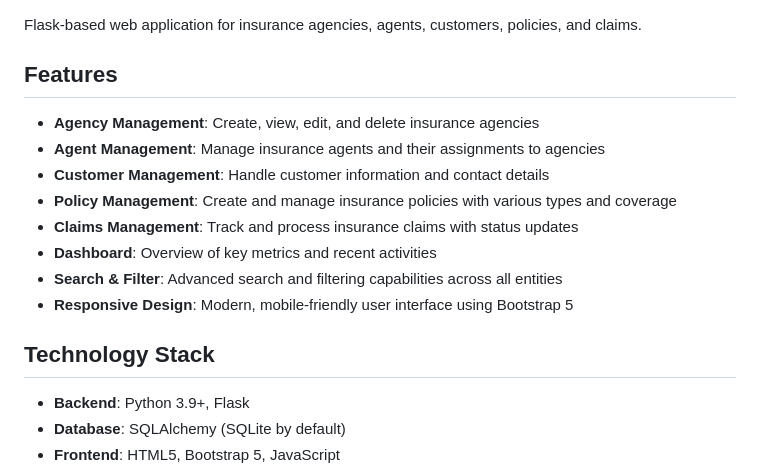
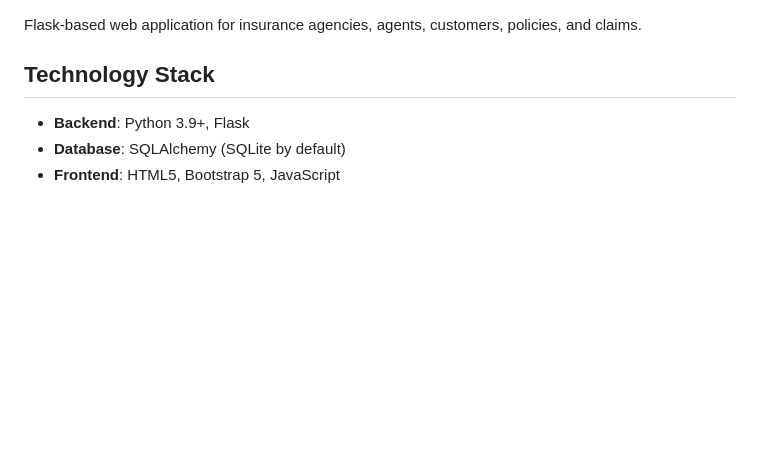
Before and after one commit to Rikul/InsureMate, a Markdown page: README.md, the part around the change. GitHub-like rendering; blank space fills up the shorter version.

```diff
--- a/README.md
+++ b/README.md
@@ -1,16 +1,5 @@
 
 Flask-based web application for insurance agencies, agents, customers, policies, and claims.
-
-## Features
-
-- **Agency Management**: Create, view, edit, and delete insurance agencies
-- **Agent Management**: Manage insurance agents and their assignments to agencies
-- **Customer Management**: Handle customer information and contact details
-- **Policy Management**: Create and manage insurance policies with various types and coverage
-- **Claims Management**: Track and process insurance claims with status updates
-- **Dashboard**: Overview of key metrics and recent activities
-- **Search & Filter**: Advanced search and filtering capabilities across all entities
-- **Responsive Design**: Modern, mobile-friendly user interface using Bootstrap 5
 
 ## Technology Stack
 
```
